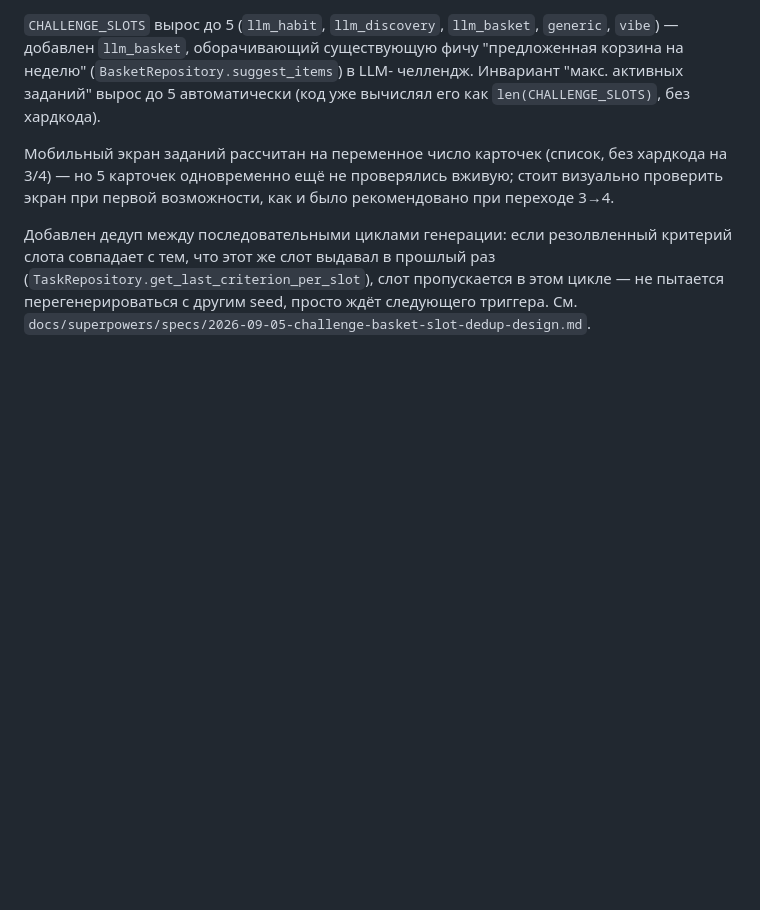
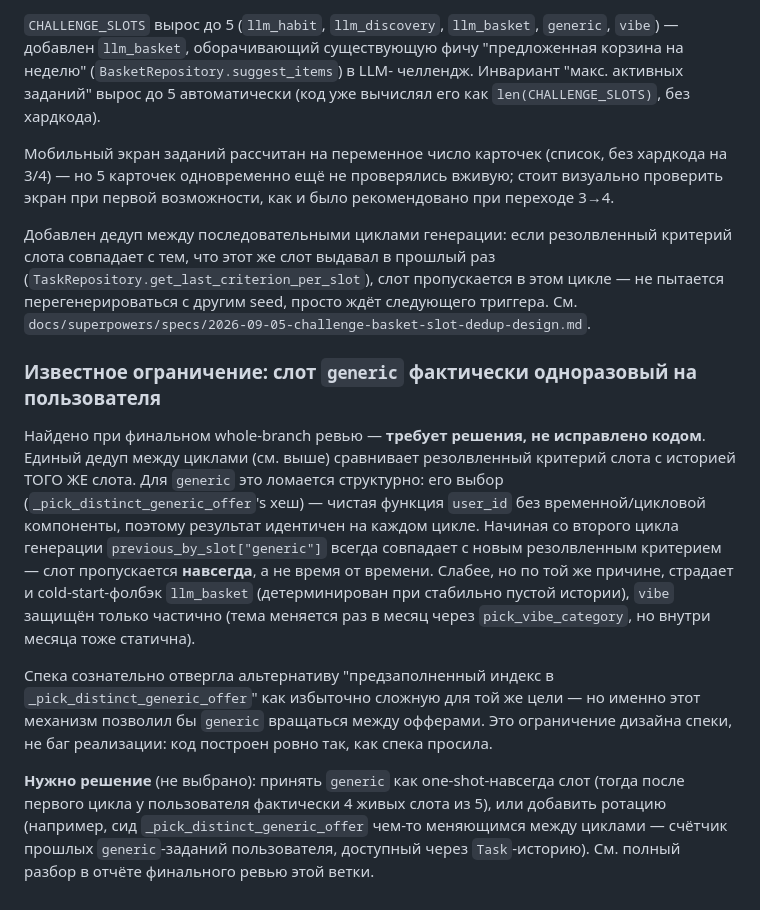
Before and after one commit to piligrimdev/x5hack, a Markdown page: BACKLOG.md, the part around the change. Drawn GitHub-style; blank space fills up the shorter version.

Commit message:
docs: flag generic-slot one-shot dedup limitation as a decision needed
Final whole-branch review found the unified cross-cycle dedup makes the
generic slot's deterministic hash pick collide with its own history on
every cycle after the first, permanently skipping it. This is a spec-level
design gap (the spec explicitly rejected the rotation mechanism that would
fix it as overly complex), not an implementation bug — flagging for a
product decision rather than silently patching with an undesigned fix.

Co-Authored-By: Claude Sonnet 5 <noreply@anthropic.com>

```diff
--- a/BACKLOG.md
+++ b/BACKLOG.md
@@ -220,3 +220,30 @@
 (`TaskRepository.get_last_criterion_per_slot`), слот пропускается в этом
 цикле — не пытается перегенерироваться с другим seed, просто ждёт
 следующего триггера. См. `docs/superpowers/specs/2026-09-05-challenge-basket-slot-dedup-design.md`.
+
+### Известное ограничение: слот `generic` фактически одноразовый на пользователя
+
+Найдено при финальном whole-branch ревью — **требует решения, не исправлено
+кодом**. Единый дедуп между циклами (см. выше) сравнивает резолвленный
+критерий слота с историей ТОГО ЖЕ слота. Для `generic` это ломается
+структурно: его выбор (`_pick_distinct_generic_offer`'s хеш) — чистая
+функция `user_id` без временной/цикловой компоненты, поэтому результат
+идентичен на каждом цикле. Начиная со второго цикла генерации `previous_by_slot["generic"]`
+всегда совпадает с новым резолвленным критерием — слот пропускается
+**навсегда**, а не время от времени. Слабее, но по той же причине,
+страдает и cold-start-фолбэк `llm_basket` (детерминирован при стабильно
+пустой истории), `vibe` защищён только частично (тема меняется раз в
+месяц через `pick_vibe_category`, но внутри месяца тоже статична).
+
+Спека сознательно отвергла альтернативу "предзаполненный индекс в
+`_pick_distinct_generic_offer`" как избыточно сложную для той же цели — но
+именно этот механизм позволил бы `generic` вращаться между офферами.
+Это ограничение дизайна спеки, не баг реализации: код построен ровно так,
+как спека просила.
+
+**Нужно решение** (не выбрано): принять `generic` как one-shot-навсегда
+слот (тогда после первого цикла у пользователя фактически 4 живых слота
+из 5), или добавить ротацию (например, сид `_pick_distinct_generic_offer`
+чем-то меняющимся между циклами — счётчик прошлых `generic`-заданий
+пользователя, доступный через `Task`-историю). См. полный разбор в отчёте
+финального ревью этой ветки.
```
